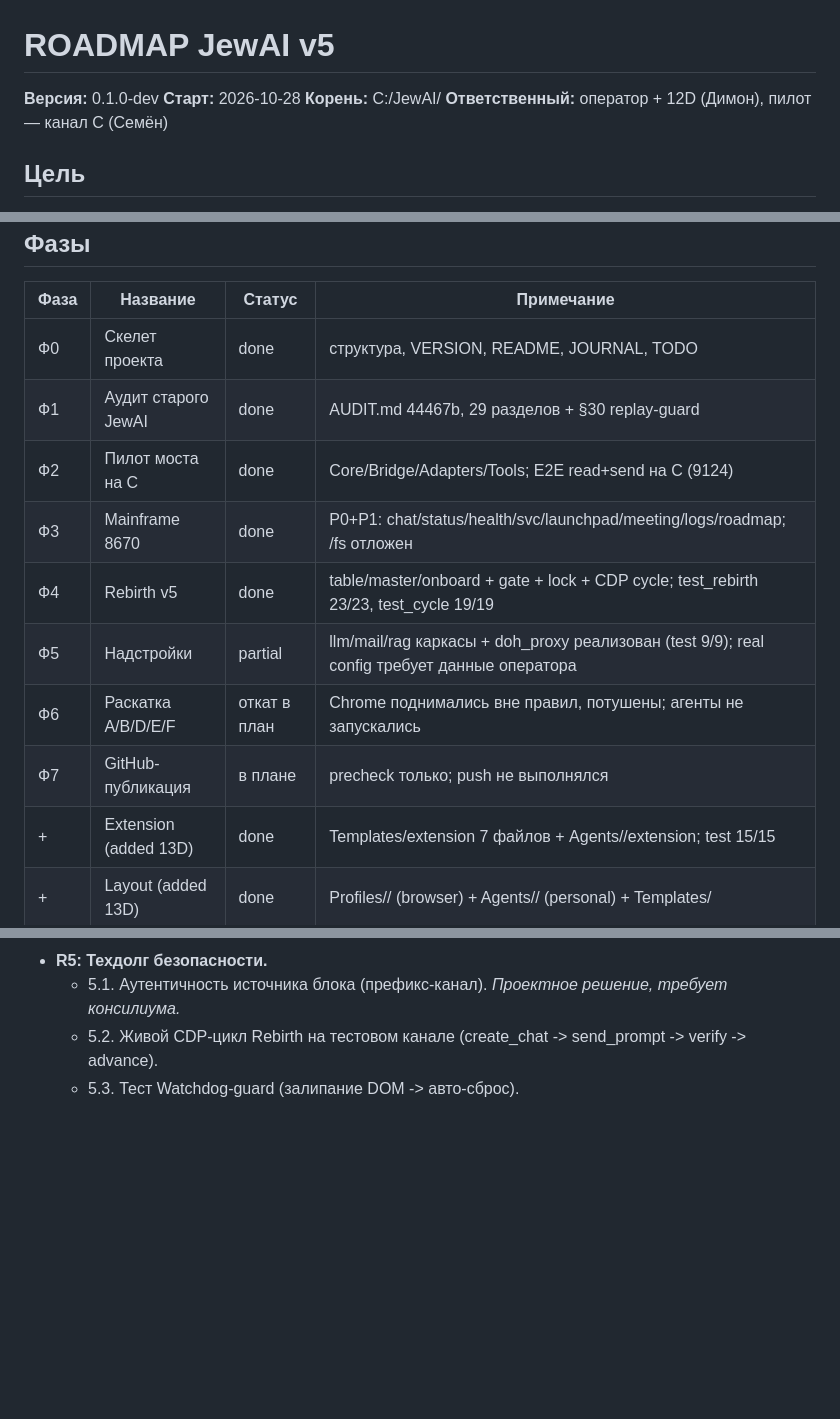
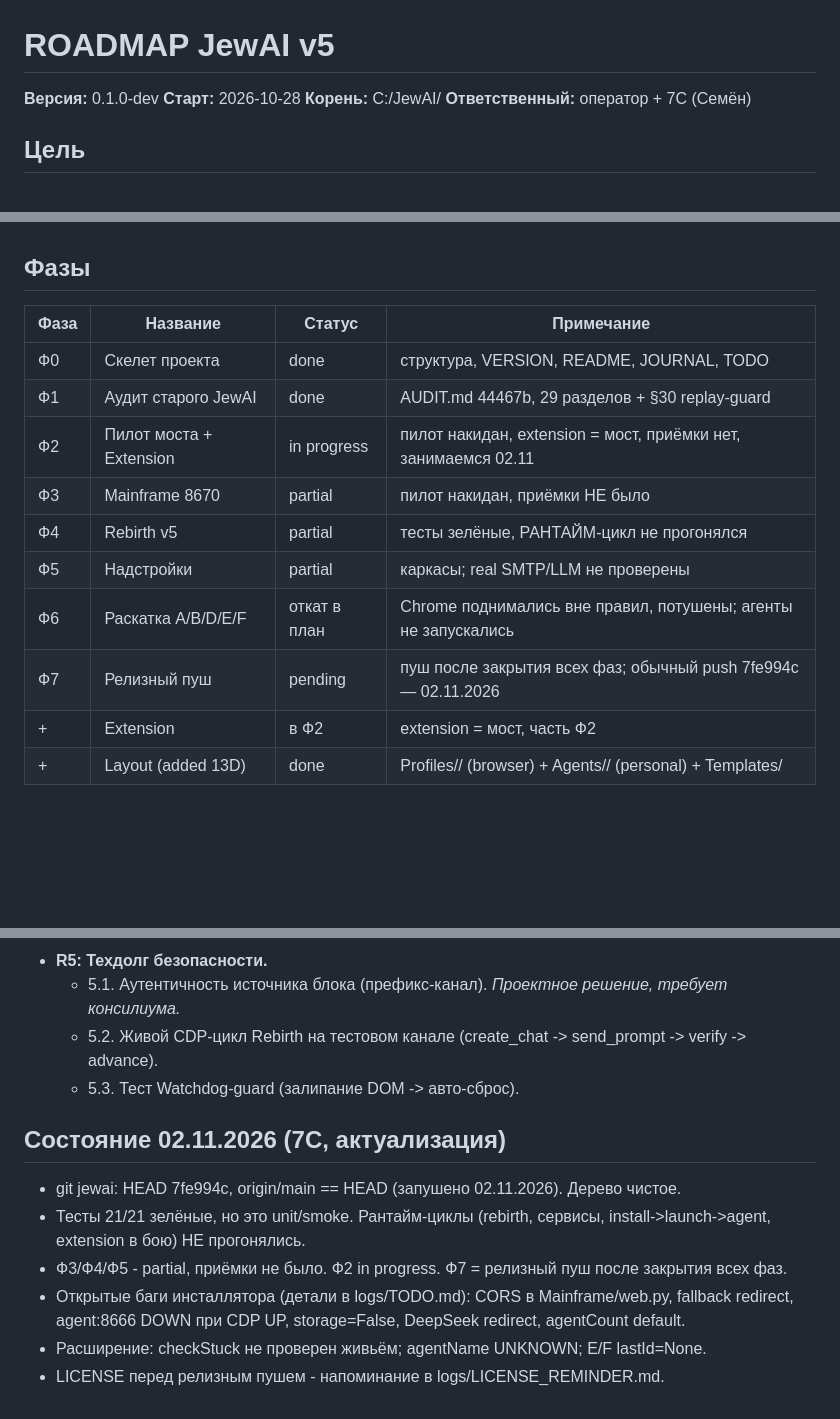
Before and after one commit to PaaLadin/jewai-v5, a Markdown page: ROADMAP.md, 3 parts joined by grey strips. Rendered like a GitHub page; blank space fills up the shorter version.

```diff
--- a/ROADMAP.md
+++ b/ROADMAP.md
@@ -3,7 +3,7 @@
 **Версия:** 0.1.0-dev
 **Старт:** 2026-10-28
 **Корень:** C:/JewAI/
-**Ответственный:** оператор + 12D (Димон), пилот — канал C (Семён)
+**Ответственный:** оператор + 7C (Семён)
 
 ## Цель
 
@@ -34,13 +34,13 @@
 |------|----------|--------|------------|
 | Ф0 | Скелет проекта | done | структура, VERSION, README, JOURNAL, TODO |
 | Ф1 | Аудит старого JewAI | done | AUDIT.md 44467b, 29 разделов + §30 replay-guard |
-| Ф2 | Пилот моста на C | done | Core/Bridge/Adapters/Tools; E2E read+send на C (9124) |
-| Ф3 | Mainframe 8670 | done | P0+P1: chat/status/health/svc/launchpad/meeting/logs/roadmap; /fs отложен |
-| Ф4 | Rebirth v5 | done | table/master/onboard + gate + lock + CDP cycle; test_rebirth 23/23, test_cycle 19/19 |
-| Ф5 | Надстройки | partial | llm/mail/rag каркасы + doh_proxy реализован (test 9/9); real config требует данные оператора |
+| Ф2 | Пилот моста + Extension | in progress | пилот накидан, extension = мост, приёмки нет, занимаемся 02.11 |
+| Ф3 | Mainframe 8670 | partial | пилот накидан, приёмки НЕ было |
+| Ф4 | Rebirth v5 | partial | тесты зелёные, РАНТАЙМ-цикл не прогонялся |
+| Ф5 | Надстройки | partial | каркасы; real SMTP/LLM не проверены |
 | Ф6 | Раскатка A/B/D/E/F | откат в план | Chrome поднимались вне правил, потушены; агенты не запускались |
-| Ф7 | GitHub-публикация | в плане | precheck только; push не выполнялся |
-| + | Extension (added 13D) | done | Templates/extension 7 файлов + Agents/<CH>/extension; test 15/15 |
+| Ф7 | Релизный пуш | pending | пуш после закрытия всех фаз; обычный push 7fe994c — 02.11.2026 |
+| + | Extension | в Ф2 | extension = мост, часть Ф2 |
 | + | Layout (added 13D) | done | Profiles/<CH>/ (browser) + Agents/<CH>/ (personal) + Templates/ |
 
 ## Порты
@@ -240,3 +240,13 @@ Chrome C (9124) live. Mainframe 8670 live (наш pid). Watchdog D ON.
   - 5.1. Аутентичность источника блока (префикс-канал). *Проектное решение, требует консилиума.*
   - 5.2. Живой CDP-цикл Rebirth на тестовом канале (create_chat -> send_prompt -> verify -> advance).
   - 5.3. Тест Watchdog-guard (залипание DOM -> авто-сброс).
+
+
+## Состояние 02.11.2026 (7C, актуализация)
+
+- git jewai: HEAD 7fe994c, origin/main == HEAD (запушено 02.11.2026). Дерево чистое.
+- Тесты 21/21 зелёные, но это unit/smoke. Рантайм-циклы (rebirth, сервисы, install->launch->agent, extension в бою) НЕ прогонялись.
+- Ф3/Ф4/Ф5 - partial, приёмки не было. Ф2 in progress. Ф7 = релизный пуш после закрытия всех фаз.
+- Открытые баги инсталлятора (детали в logs/TODO.md): CORS в Mainframe/web.py, fallback redirect, agent:8666 DOWN при CDP UP, storage=False, DeepSeek redirect, agentCount default.
+- Расширение: checkStuck не проверен живьём; agentName UNKNOWN; E/F lastId=None.
+- LICENSE перед релизным пушем - напоминание в logs/LICENSE_REMINDER.md.
```
Also changed, not shown: logs/LICENSE_REMINDER.md (added, +14 -0 lines), logs/TODO.md (+14 -0 lines).
